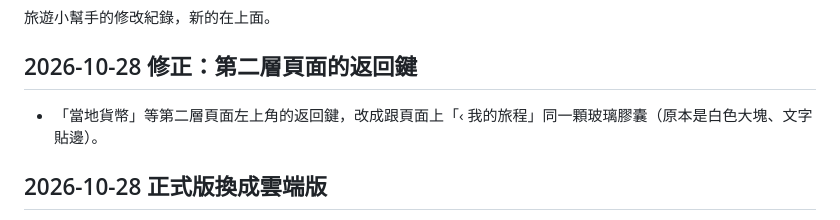
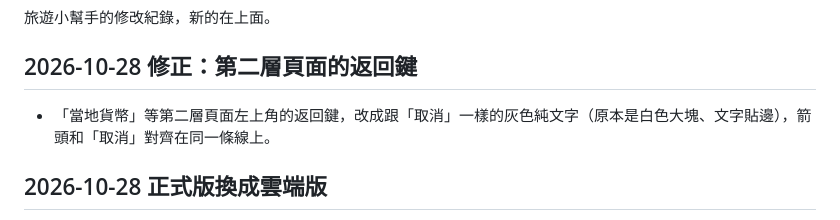
Before and after one commit to Shawwwwn041/travel-helper, a Markdown page: CHANGELOG.md, the part around the change. Rendered like a GitHub page.

Commit message:
更新日誌：返回鍵改成純文字
Co-Authored-By: Claude Opus 5.5 <noreply@anthropic.com>
Claude-Session: https://claude.ai/code/session_01Kxdv1M8TfjDPQVdjLJMZ9U

```diff
--- a/CHANGELOG.md
+++ b/CHANGELOG.md
@@ -4,7 +4,7 @@
 
 ## 2026-10-28 修正：第二層頁面的返回鍵
 
-- 「當地貨幣」等第二層頁面左上角的返回鍵，改成跟頁面上「‹ 我的旅程」同一顆玻璃膠囊（原本是白色大塊、文字貼邊）。
+- 「當地貨幣」等第二層頁面左上角的返回鍵，改成跟「取消」一樣的灰色純文字（原本是白色大塊、文字貼邊），箭頭和「取消」對齊在同一條線上。
 
 ## 2026-10-28 正式版換成雲端版
 
```
